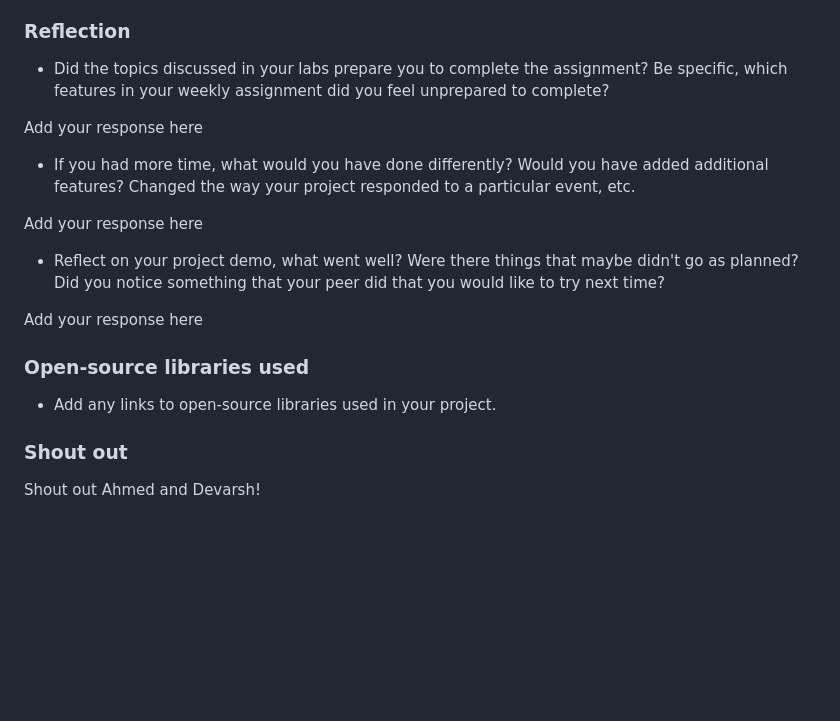
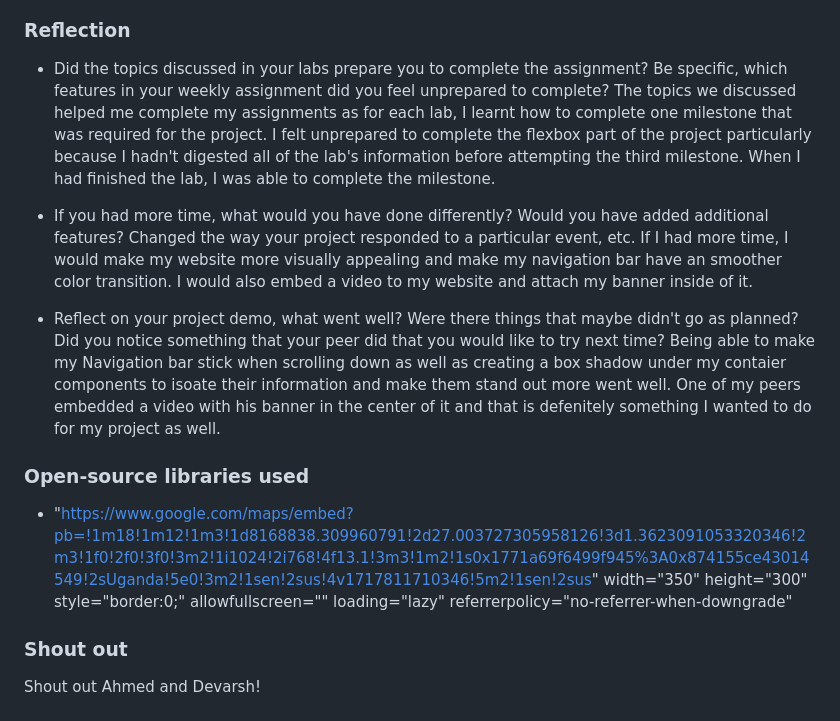
Before and after one commit to larnelle15/Globetrotter, a Markdown page: README.md, the part around the change printed below. GitHub-like rendering; blank space fills up the shorter version.

```diff
--- a/README.md
+++ b/README.md
@@ -71,20 +74,17 @@ Deployed Application (optional): [Globetrotter Deployed Site](ADD_LINK_HERE)
 ### Reflection
 
 * Did the topics discussed in your labs prepare you to complete the assignment? Be specific, which features in your weekly assignment did you feel unprepared to complete?
-
-Add your response here
+The topics we discussed helped me complete my assignments as for each lab, I learnt how to complete one milestone that was required for the project. I felt unprepared to complete the flexbox part of the project particularly because I hadn't digested all of the lab's information before attempting the third milestone. When I had finished the lab, I was able to complete the milestone.
 
 * If you had more time, what would you have done differently? Would you have added additional features? Changed the way your project responded to a particular event, etc.
-
-Add your response here
+If I had more time, I would make my website more visually appealing and make my navigation bar have an smoother color transition. I would also embed a video to my website and attach my banner inside of it.
 
 * Reflect on your project demo, what went well? Were there things that maybe didn't go as planned? Did you notice something that your peer did that you would like to try next time?
-
-Add your response here
+Being able to make my Navigation bar stick when scrolling down as well as creating a box shadow under my contaier components to isoate their information and make them stand out more went well. One of my peers embedded a video with his banner in the center of it and that is defenitely something I wanted to do for my project as well.
 
 ### Open-source libraries used
 
-- Add any links to open-source libraries used in your project.
+- "https://www.google.com/maps/embed?pb=!1m18!1m12!1m3!1d8168838.309960791!2d27.003727305958126!3d1.3623091053320346!2m3!1f0!2f0!3f0!3m2!1i1024!2i768!4f13.1!3m3!1m2!1s0x1771a69f6499f945%3A0x874155ce43014549!2sUganda!5e0!3m2!1sen!2sus!4v1717811710346!5m2!1sen!2sus" width="350" height="300" style="border:0;" allowfullscreen="" loading="lazy" referrerpolicy="no-referrer-when-downgrade"
 
 ### Shout out
 Shout out Ahmed and Devarsh!
```
Also changed, not shown: other parts of README.md (+3 -0 lines).
